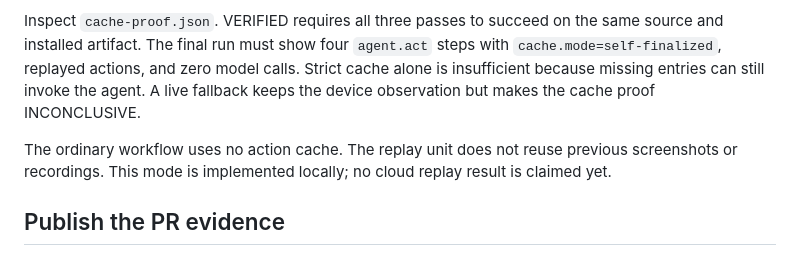
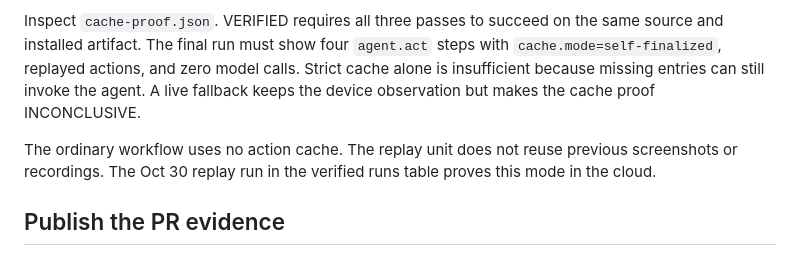
Before and after one commit to SchroederNathan/expo-basketball, a Markdown page: docs/testerarmy-e2e.md, the part around the change. Drawn GitHub-style.

Commit message:
Correct the stale cloud replay sentence in the TesterArmy guide
Co-Authored-By: Claude Opus 5.5 <noreply@anthropic.com>

```diff
--- a/docs/testerarmy-e2e.md
+++ b/docs/testerarmy-e2e.md
@@ -126,7 +126,7 @@ After an ordinary repaired PASS, dispatch that unchanged repaired candidate with
 
 Inspect `cache-proof.json`. VERIFIED requires all three passes to succeed on the same source and installed artifact. The final run must show four `agent.act` steps with `cache.mode=self-finalized`, replayed actions, and zero model calls. Strict cache alone is insufficient because missing entries can still invoke the agent. A live fallback keeps the device observation but makes the cache proof INCONCLUSIVE.
 
-The ordinary workflow uses no action cache. The replay unit does not reuse previous screenshots or recordings. This mode is implemented locally; no cloud replay result is claimed yet.
+The ordinary workflow uses no action cache. The replay unit does not reuse previous screenshots or recordings. The Oct 30 replay run in the verified runs table proves this mode in the cloud.
 
 ## Publish the PR evidence
 
```
